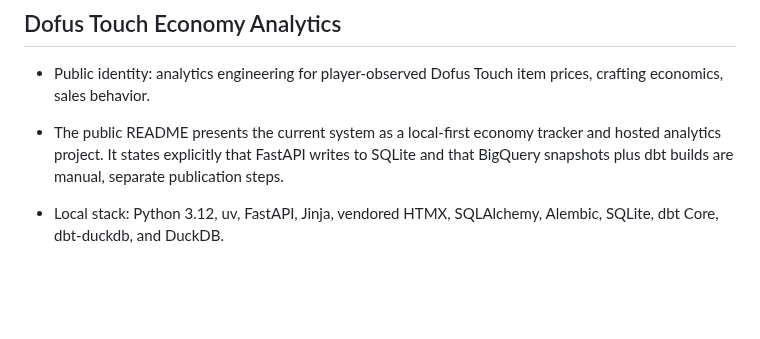
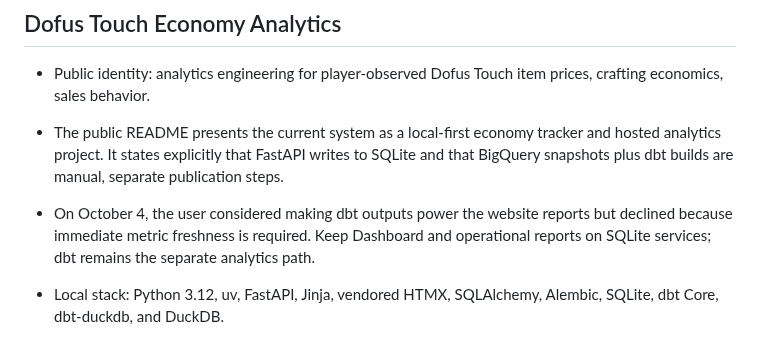
Before and after one commit to jinsoowhang/dofus-touch-economy-analytics, a Markdown page: MEMORY.md, the part around the change. Drawn GitHub-style; blank space fills up the shorter version.

```diff
--- a/MEMORY.md
+++ b/MEMORY.md
@@ -8,6 +8,9 @@
 - The public README presents the current system as a local-first economy tracker and
   hosted analytics project. It states explicitly that FastAPI writes to SQLite and
   that BigQuery snapshots plus dbt builds are manual, separate publication steps.
+- On October 4, the user considered making dbt outputs power the website reports
+  but declined because immediate metric freshness is required. Keep Dashboard and
+  operational reports on SQLite services; dbt remains the separate analytics path.
 - Local stack: Python 3.12, uv, FastAPI, Jinja, vendored HTMX, SQLAlchemy, Alembic, SQLite, dbt Core, dbt-duckdb, and DuckDB.
 - Implemented application: a loopback-only FastAPI/Jinja/vendored-HTMX website with versioned JSON endpoints. SQLite owns operational state while DuckDB and dbt remain the downstream analytical layer.
 - Application prices are append-only observations with audit-preserving invalidation. Item Search records total price with implicit quantity one; each new `item_cost.csv` checksum now seeds idempotent, lot-one current-price observations, using the last file occurrence for duplicate identities without creating Sales listings.
```
Also changed, not shown: notes/Session Notes 2026-10-04.md (+22 -0 lines).
